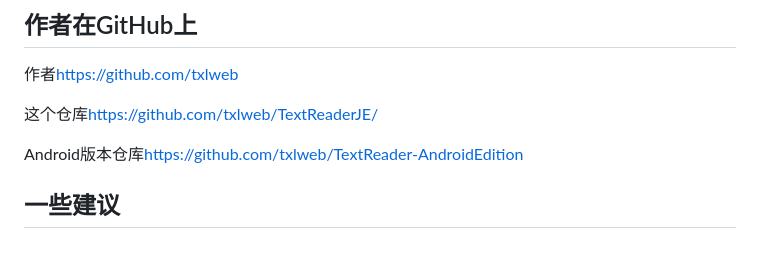
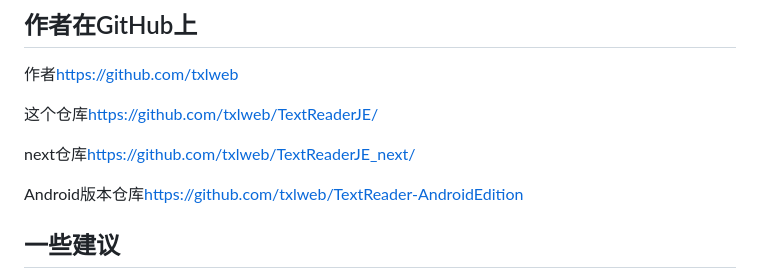
Before and after one commit to txlweb/TextReaderJE, a Markdown page: readme.md, the part around the change. Rendered like a GitHub page; blank space fills up the shorter version.

```diff
--- a/readme.md
+++ b/readme.md
@@ -8,6 +8,8 @@
 作者[https://github.com/txlweb](https://github.com/txlweb)
 
 这个仓库[https://github.com/txlweb/TextReaderJE/](https://github.com/txlweb/TextReaderJE/)
+
+next仓库[https://github.com/txlweb/TextReaderJE_next/](https://github.com/txlweb/TextReaderJE_next/)
 
 Android版本仓库[https://github.com/txlweb/TextReader-AndroidEdition](https://github.com/txlweb/TextReader-AndroidEdition)
 
```
